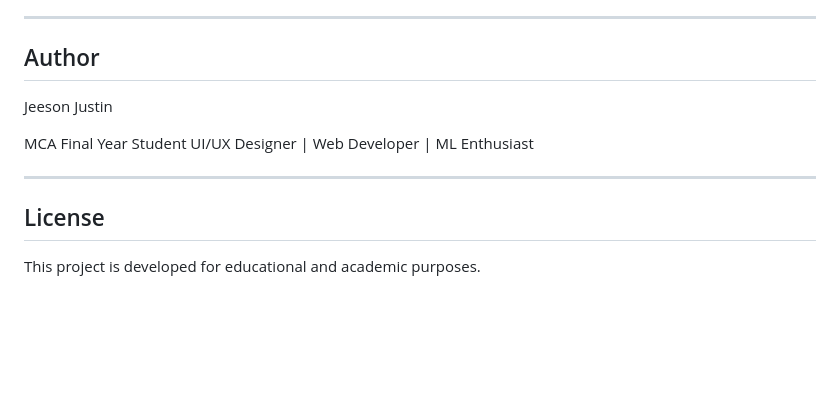
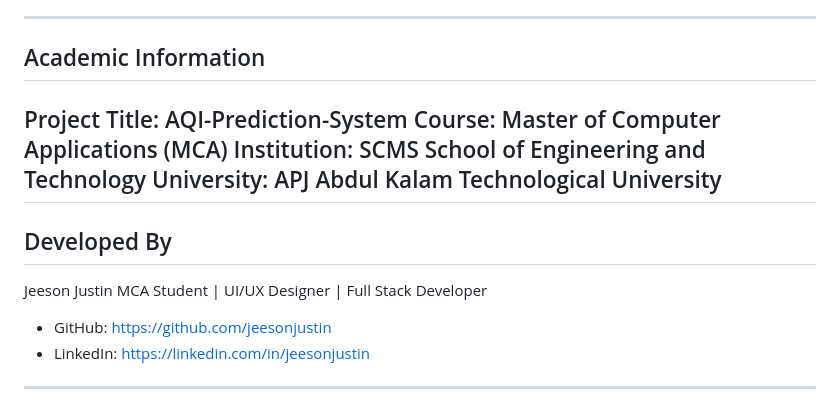
Before and after one commit to jeesonjustin/AQI-Prediction-System, a Markdown page: README.md, the part around the change. Drawn GitHub-style; blank space fills up the shorter version.

```diff
--- a/README.md
+++ b/README.md
@@ -146,13 +146,17 @@ http://127.0.0.1:5000
 - Multi-city comparison dashboard
 
 ---
-##  Author
+## Academic Information
+
+Project Title: AQI-Prediction-System
+Course: Master of Computer Applications (MCA)
+Institution: SCMS School of Engineering and Technology
+University: APJ Abdul Kalam Technological University
+---
+##  Developed By
 
 Jeeson Justin
-
-MCA Final Year Student
-UI/UX Designer | Web Developer | ML Enthusiast
-
+MCA Student | UI/UX Designer | Full Stack Developer
+- GitHub: https://github.com/jeesonjustin
+- LinkedIn: https://linkedin.com/in/jeesonjustin
 ---
-##  License
-This project is developed for educational and academic purposes.
```
